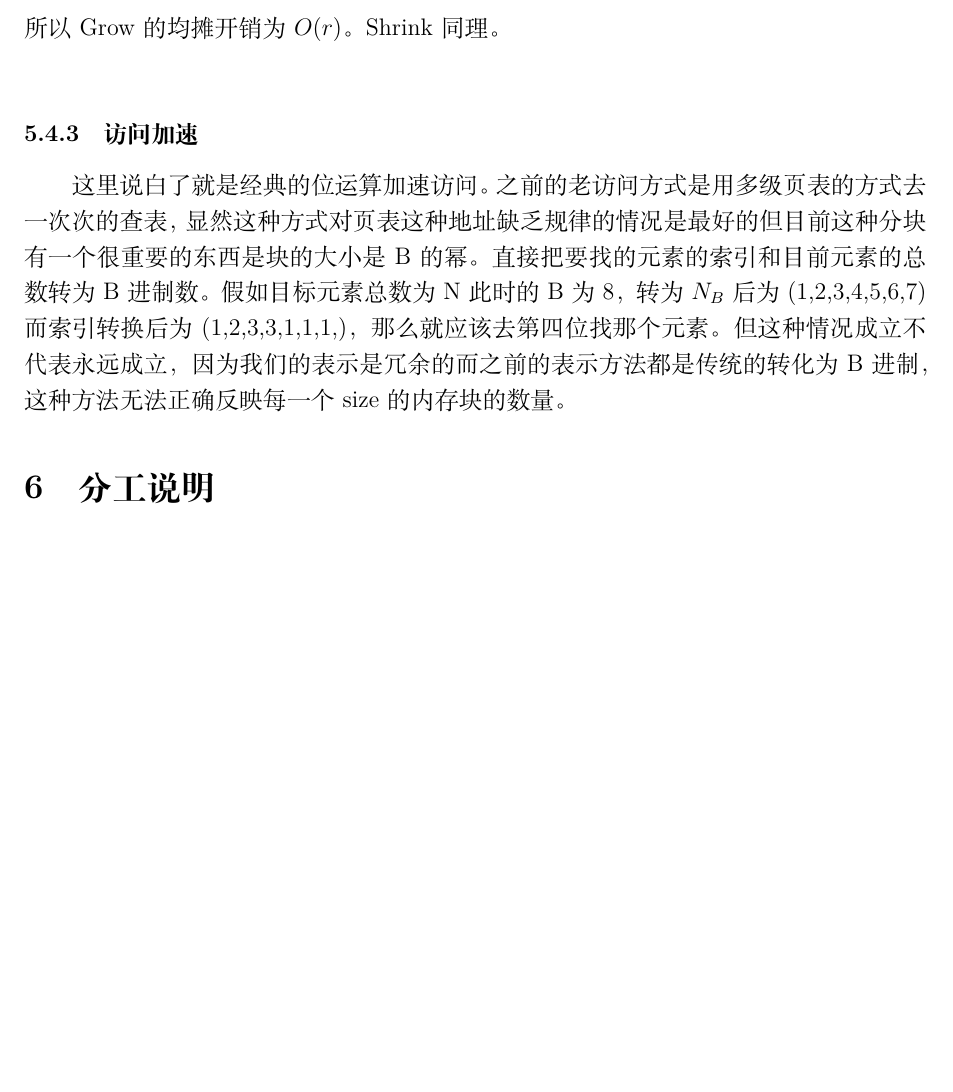
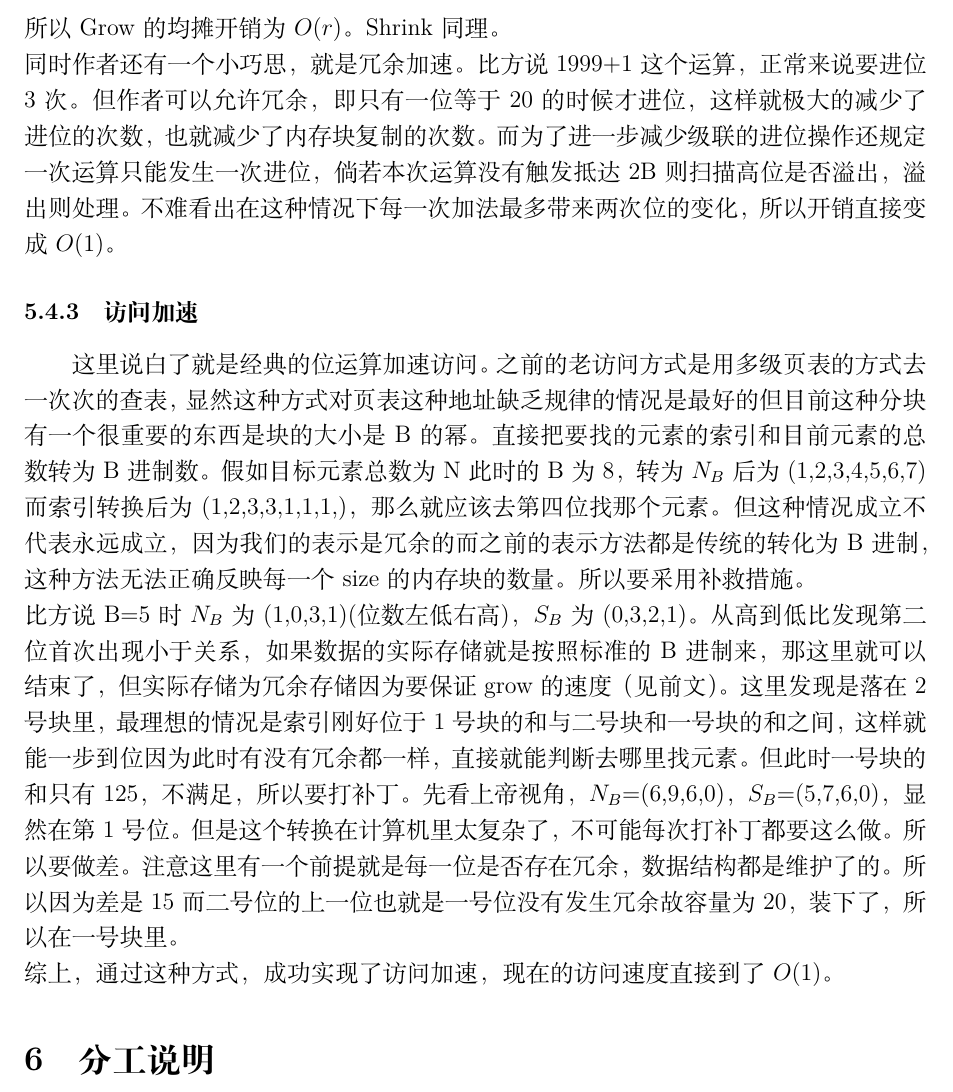
Before and after one commit to 123dawc/advanced-algorithms-review, a LaTeX document (review/review.tex): part of page 9 of 9 before the commit and part of page 9 of 10 after it, cut so that both start at the same text, the shorter picture padded with empty space. Compiled offline with XeLaTeX.

Commit message:
section 4

```diff
--- a/review/review.tex
+++ b/review/review.tex
@@ -220,10 +220,19 @@ For any integer $r \ge 1$, any data structure that uses only $N+O(N^{1/r})$ spac
 所以每一个元素的账都足够支付它的开销。\\
 所以Grow的均摊开销为$O(r)$。
 Shrink同理。\\
+同时作者还有一个小巧思，就是冗余加速。比方说1999+1这个运算，正常来说要进位3次。但作者可以允许冗余，即只有一位等于20的时候才进位，这样就极大的减少了进位的次数，也就减少了内存块复制的次数。
+而为了进一步减少级联的进位操作还规定一次运算只能发生一次进位，倘若本次运算没有触发抵达2B则扫描高位是否溢出，溢出则处理。
+不难看出在这种情况下每一次加法最多带来两次位的变化，所以开销直接变成$O(1)$。
 \subsubsection{访问加速}
 这里说白了就是经典的位运算加速访问。之前的老访问方式是用多级页表的方式去一次次的查表，显然这种方式对页表这种地址缺乏规律的情况是最好的但目前这种分块有一个很重要的东西是块的大小是B的幂。
 直接把要找的元素的索引和目前元素的总数转为B进制数。假如目标元素总数为N此时的B为8，转为$N_B$后为(1,2,3,4,5,6,7)而索引转换后为(1,2,3,3,1,1,1,)，那么就应该去第四位找那个元素。
-但这种情况成立不代表永远成立，因为我们的表示是冗余的而之前的表示方法都是传统的转化为B进制，这种方法无法正确反映每一个size的内存块的数量。
+但这种情况成立不代表永远成立，因为我们的表示是冗余的而之前的表示方法都是传统的转化为B进制，这种方法无法正确反映每一个size的内存块的数量。所以要采用补救措施。\\
+比方说B=5时$N_B$为(1,0,3,1)(位数左低右高)，$S_B$为(0,3,2,1)。从高到低比发现第二位首次出现小于关系，如果数据的实际存储就是按照标准的B进制来，那这里就可以结束了，但实际
+存储为冗余存储因为要保证grow的速度（见前文）。这里发现是落在2号块里，最理想的情况是索引刚好位于1号块的和与二号块和一号块的和之间，这样就能一步到位因为此时有没有冗余都一样，直接就能判断去哪里找元素。
+但此时一号块的和只有125，不满足，所以要打补丁。先看上帝视角，$N_B$=(6,9,6,0)，$S_B$=(5,7,6,0)，显然在第1号位。但是这个转换在计算机里太复杂了，不可能每次打补丁都要这么做。所以要做差。
+注意这里有一个前提就是每一位是否存在冗余，数据结构都是维护了的。所以因为差是15而二号位的上一位也就是一号位没有发生冗余故容量为20，装下了，所以在一号块里。\\
+综上，通过这种方式，成功实现了访问加速，现在的访问速度直接到了$O(1)$。
+
 \section{分工说明}
 
 本项目所有工作由同一人独立完成。包括：
```
